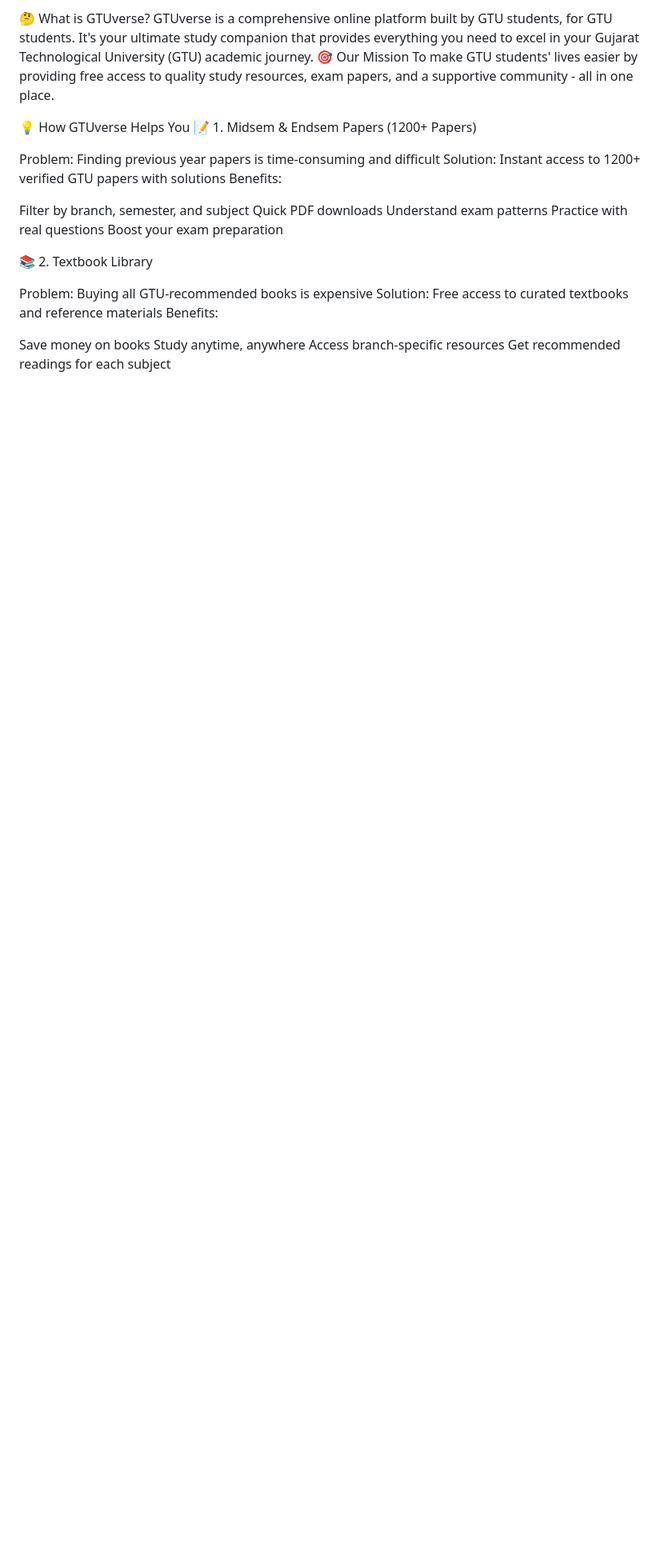
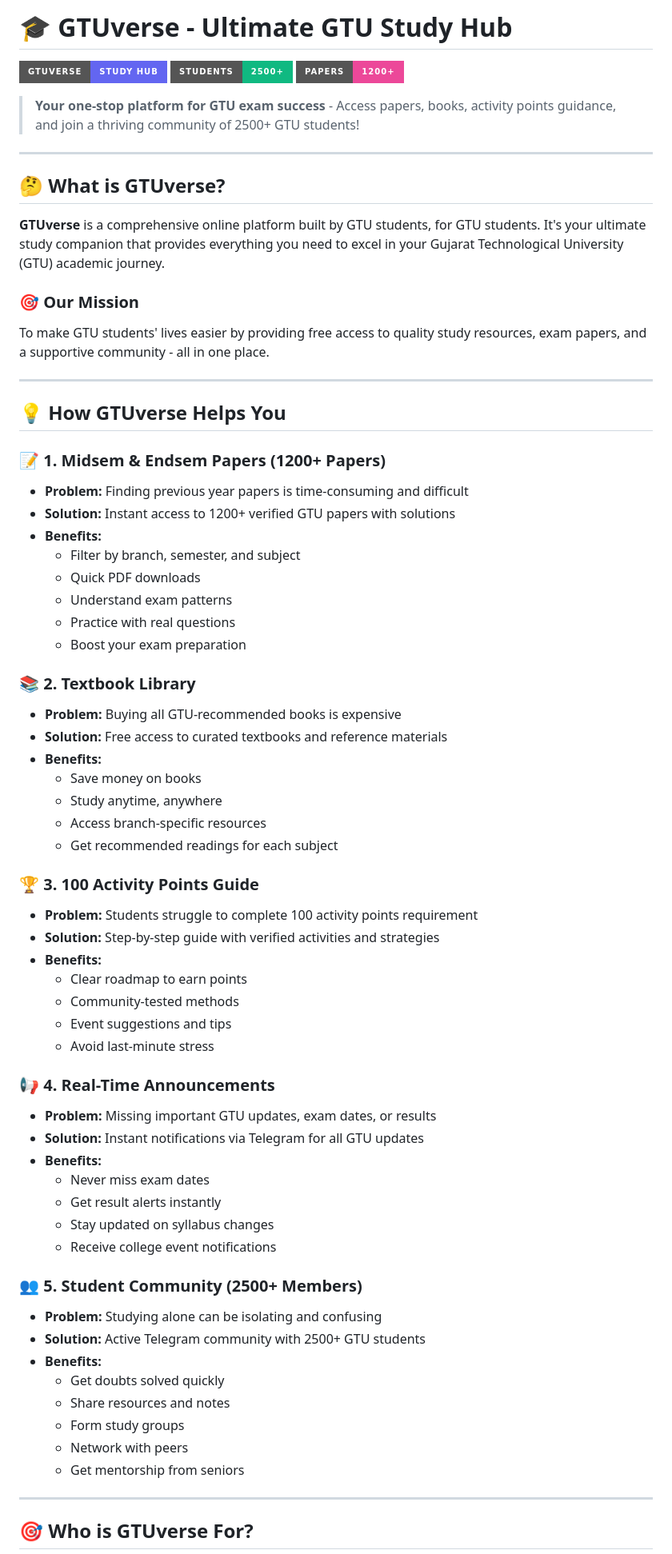
Before and after one commit to Panth09/GTU-Verse, a Markdown page: README.md, the part around one of its changes. Shown at 80% size. Rendered like a GitHub page; badges without logos; blank space fills up the shorter version.

```diff
--- a/README.md
+++ b/README.md
@@ -1,32 +1,72 @@
-🤔 What is GTUverse?
-GTUverse is a comprehensive online platform built by GTU students, for GTU students. It's your ultimate study companion that provides everything you need to excel in your Gujarat Technological University (GTU) academic journey.
-🎯 Our Mission
+# 🎓 GTUverse - Ultimate GTU Study Hub
+
+![GTUverse Banner](https://img.shields.io/badge/GTUverse-Study%20Hub-6366f1?style=for-the-badge&logo=graduation-cap&logoColor=white)
+![Students](https://img.shields.io/badge/Students-2500%2B-10b981?style=for-the-badge)
+![Papers](https://img.shields.io/badge/Papers-1200%2B-ec4899?style=for-the-badge)
+
+> **Your one-stop platform for GTU exam success** - Access papers, books, activity points guidance, and join a thriving community of 2500+ GTU students!
+
+---
+
+## 🤔 What is GTUverse?
+
+**GTUverse** is a comprehensive online platform built by GTU students, for GTU students. It's your ultimate study companion that provides everything you need to excel in your Gujarat Technological University (GTU) academic journey.
+
+### 🎯 Our Mission
 To make GTU students' lives easier by providing free access to quality study resources, exam papers, and a supportive community - all in one place.
 
-💡 How GTUverse Helps You
-📝 1. Midsem & Endsem Papers (1200+ Papers)
+---
 
-Problem: Finding previous year papers is time-consuming and difficult
-Solution: Instant access to 1200+ verified GTU papers with solutions
-Benefits:
+## 💡 How GTUverse Helps You
 
-Filter by branch, semester, and subject
-Quick PDF downloads
-Understand exam patterns
-Practice with real questions
-Boost your exam preparation
+### 📝 **1. Midsem & Endsem Papers (1200+ Papers)**
+- **Problem:** Finding previous year papers is time-consuming and difficult
+- **Solution:** Instant access to 1200+ verified GTU papers with solutions
+- **Benefits:**
+  - Filter by branch, semester, and subject
+  - Quick PDF downloads
+  - Understand exam patterns
+  - Practice with real questions
+  - Boost your exam preparation
 
+### 📚 **2. Textbook Library**
+- **Problem:** Buying all GTU-recommended books is expensive
+- **Solution:** Free access to curated textbooks and reference materials
+- **Benefits:**
+  - Save money on books
+  - Study anytime, anywhere
+  - Access branch-specific resources
+  - Get recommended readings for each subject
 
+### 🏆 **3. 100 Activity Points Guide**
+- **Problem:** Students struggle to complete 100 activity points requirement
+- **Solution:** Step-by-step guide with verified activities and strategies
+- **Benefits:**
+  - Clear roadmap to earn points
+  - Community-tested methods
+  - Event suggestions and tips
+  - Avoid last-minute stress
 
-📚 2. Textbook Library
+### 📢 **4. Real-Time Announcements**
+- **Problem:** Missing important GTU updates, exam dates, or results
+- **Solution:** Instant notifications via Telegram for all GTU updates
+- **Benefits:**
+  - Never miss exam dates
+  - Get result alerts instantly
+  - Stay updated on syllabus changes
+  - Receive college event notifications
 
-Problem: Buying all GTU-recommended books is expensive
-Solution: Free access to curated textbooks and reference materials
-Benefits:
+### 👥 **5. Student Community (2500+ Members)**
+- **Problem:** Studying alone can be isolating and confusing
+- **Solution:** Active Telegram community with 2500+ GTU students
+- **Benefits:**
+  - Get doubts solved quickly
+  - Share resources and notes
+  - Form study groups
+  - Network with peers
+  - Get mentorship from seniors
 
-Save money on books
-Study anytime, anywhere
-Access branch-specific resources
-Get recommended readings for each subject
+---
 
+## 🎯 Who is GTUverse For?
 
```
Also changed, not shown: other parts of README.md (+101 -88 lines).
